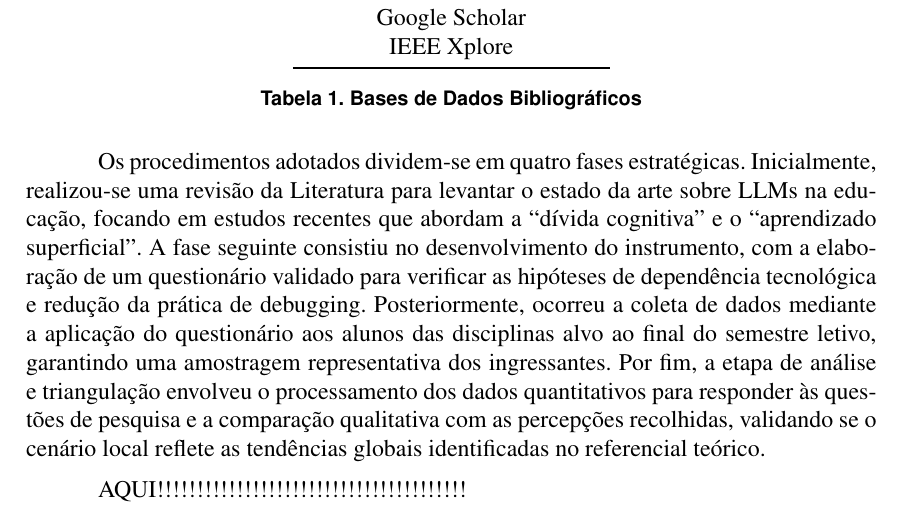
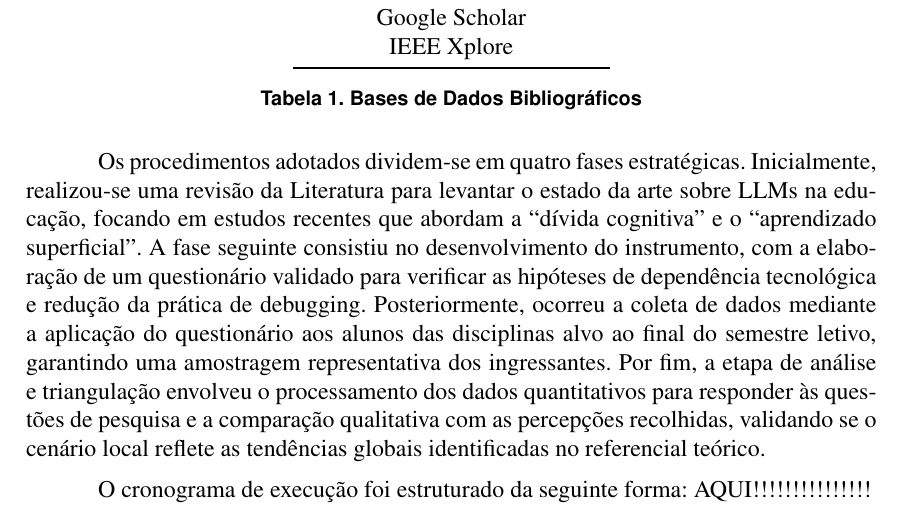
Before and after one commit to gbr-ufs/mtpc, a LaTeX paper (src/main.tex): part of page 12 of 30, cut so that both start at the same text. Compiled offline with pdfLaTeX.

Commit message:
Update main.tex

```diff
--- a/src/main.tex
+++ b/src/main.tex
@@ -225,7 +225,8 @@ Para a operacionalização da pesquisa, foram selecionados recursos com base na
 
 Os procedimentos adotados dividem-se em quatro fases estratégicas. Inicialmente, realizou-se uma revisão da Literatura para levantar o estado da arte sobre LLMs na educação, focando em estudos recentes que abordam a \enquote{dívida cognitiva} e o \enquote{aprendizado superficial}. A fase seguinte consistiu no desenvolvimento do instrumento, com a elaboração de um questionário validado para verificar as hipóteses de dependência tecnológica e redução da prática de debugging. Posteriormente, ocorreu a coleta de dados mediante a aplicação do questionário aos alunos das disciplinas alvo ao final do semestre letivo, garantindo uma amostragem representativa dos ingressantes. Por fim, a etapa de análise e triangulação envolveu o processamento dos dados quantitativos para responder às questões de pesquisa e a comparação qualitativa com as percepções recolhidas, validando se o cenário local reflete as tendências globais identificadas no referencial teórico.
 
-AQUI!!!!!!!!!!!!!!!!!!!!!!!!!!!!!!!!!!!!!!!
+O cronograma de execução foi estruturado da seguinte forma:
+AQUI!!!!!!!!!!!!!!!
 
 A eficácia da metodologia será avaliada através da consistência estatística dos dados coletados e da capacidade de responder às perguntas de pesquisa formuladas. A validação ocorrerá pela comparação dos resultados obtidos na UFS com estudos similares, como os realizados pelo MIT \parencite{kosmynaYourBrainChatGPT2025} e Microsoft \parencite{leeImpactGenerativeAI2025}, permitindo verificar se o fenômeno da redução do desempenho em tarefas não assistidas se repete no contexto local.
 
```
